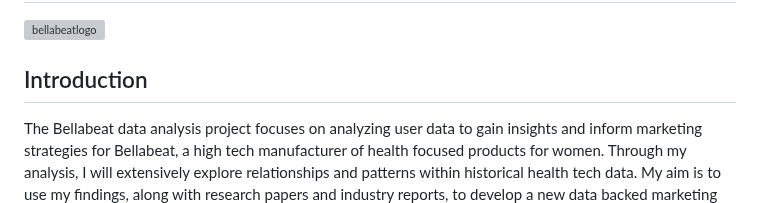
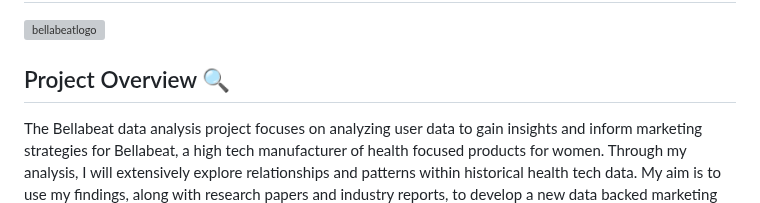
Before and after one commit to karammulc/BellaBeat-Case-Study, a Markdown page: README.md, the part around the change. Rendered like a GitHub page; grey boxes are pictures that could not be loaded.

```diff
--- a/README.md
+++ b/README.md
@@ -1,6 +1,6 @@
 # Bellabeat Data Analysis
 ![bellabeatlogo](https://github.com/karammulc/bella/blob/main/images/bellabeatlogo.png)
-## Introduction
+## Project Overview 🔍
 The Bellabeat data analysis project focuses on analyzing user data to gain insights and inform marketing strategies for Bellabeat, a high tech manufacturer of health focused products for women. Through my analysis, I will extensively explore relationships and patterns within historical health tech data. My aim is to use my findings, along with research papers and industry reports, to develop a new data backed marketing strategy for Bellabeat’s stakeholders.
 
 ## Documentation
```
